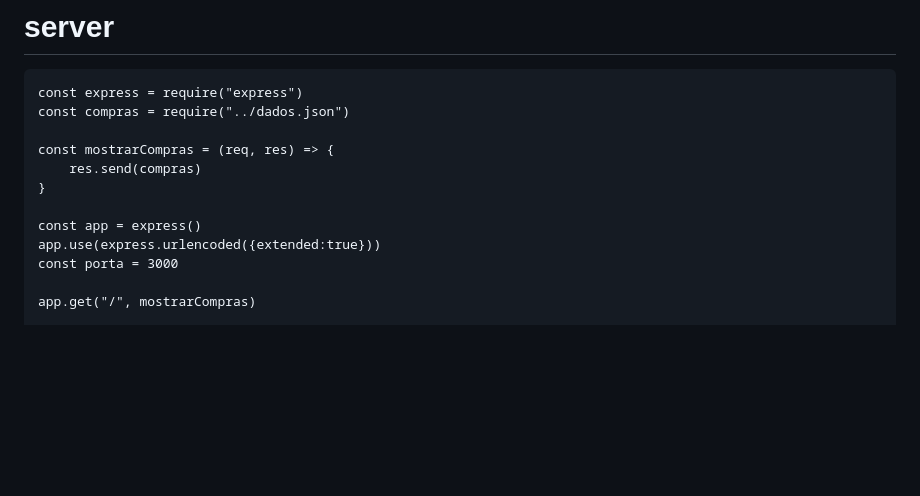
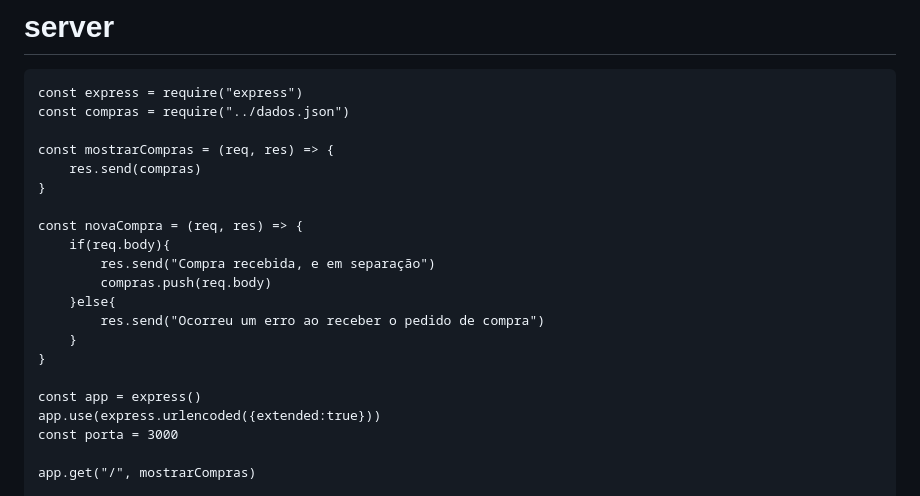
Before and after one commit to Mayconsglz/atv_mercadinho_cidinha, a Markdown page: README.md, the part around the change. GitHub-like rendering; blank space fills up the shorter version.

```diff
--- a/README.md
+++ b/README.md
@@ -104,6 +104,15 @@ const mostrarCompras = (req, res) => {
     res.send(compras)
 }
 
+const novaCompra = (req, res) => {
+    if(req.body){
+        res.send("Compra recebida, e em separação")
+        compras.push(req.body)
+    }else{
+        res.send("Ocorreu um erro ao receber o pedido de compra")
+    }
+}
+
 const app = express()
 app.use(express.urlencoded({extended:true}))
 const porta = 3000
```
